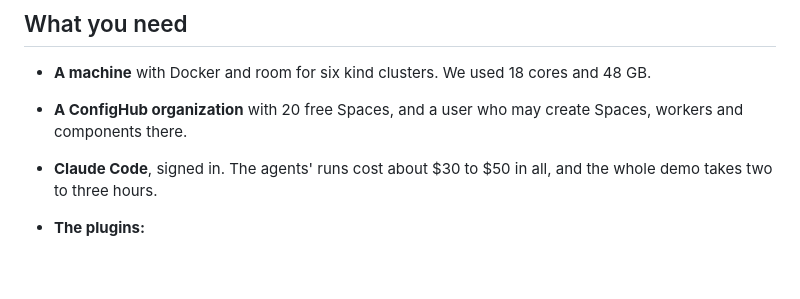
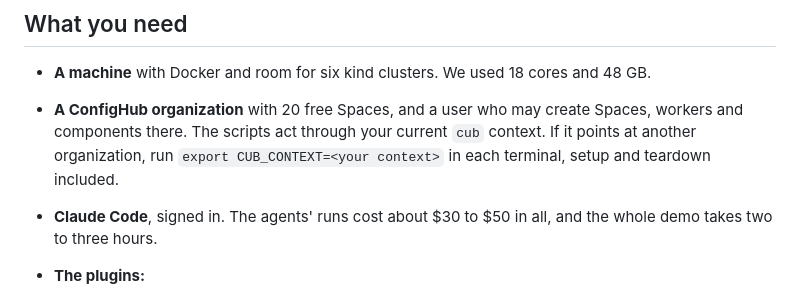
Before and after one commit to confighub/sveltos-confighub, a Markdown page: demo/README.md, the part around the change. GitHub-like rendering; blank space fills up the shorter version.

Commit message:
demo: say the scripts use the current cub context
Co-Authored-By: Claude Opus 5.5 <noreply@anthropic.com>

```diff
--- a/demo/README.md
+++ b/demo/README.md
@@ -53,7 +53,10 @@ ConfigHub plans to replace that with service accounts, so later versions of
 - **A machine** with Docker and room for six kind clusters. We used 18 cores
   and 48 GB.
 - **A ConfigHub organization** with 20 free Spaces, and a user who may create
-  Spaces, workers and components there.
+  Spaces, workers and components there. The scripts act through your current
+  `cub` context. If it points at another organization, run
+  `export CUB_CONTEXT=<your context>` in each terminal, setup and teardown
+  included.
 - **Claude Code**, signed in. The agents' runs cost about $30 to $50 in all,
   and the whole demo takes two to three hours.
 - **The plugins:**
```
